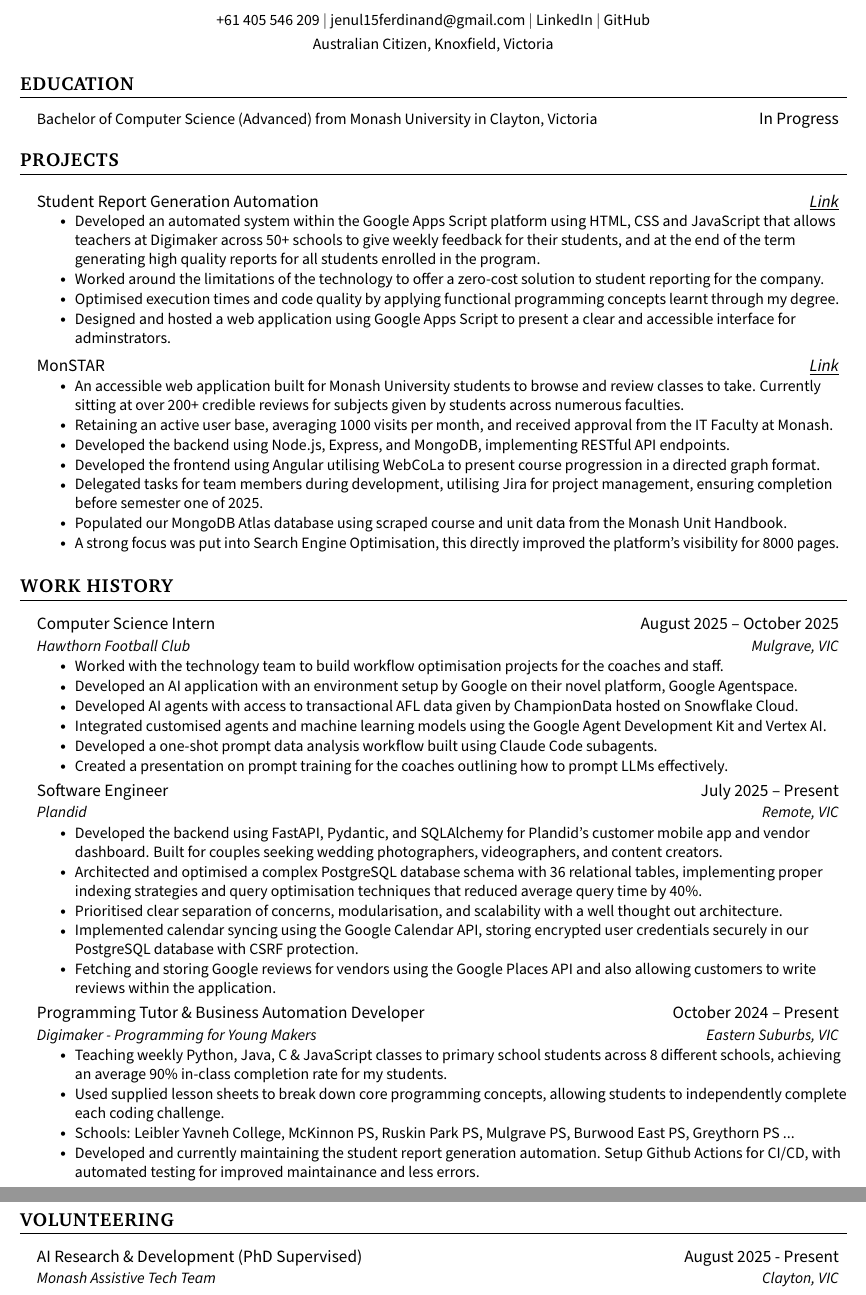
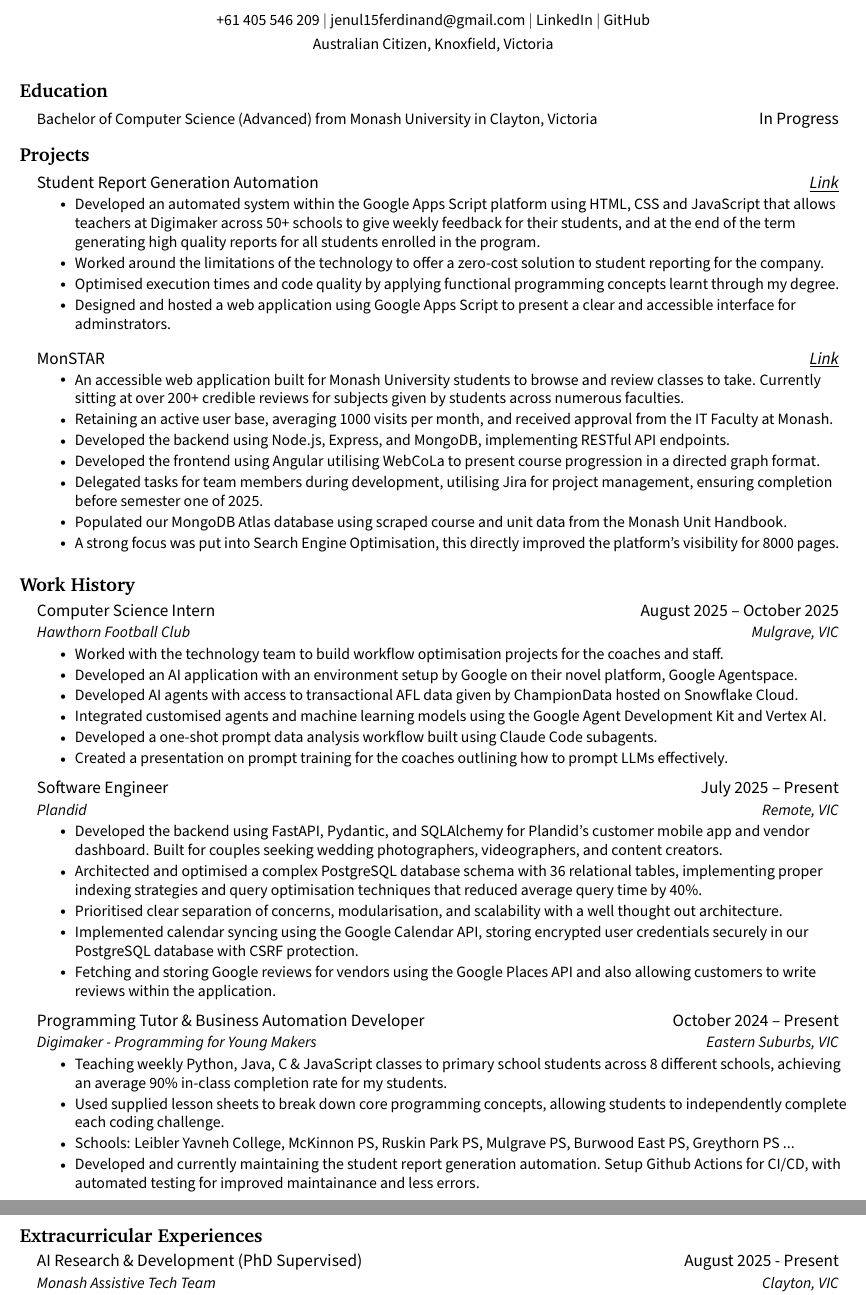
Before and after one commit to jenul-ferdinand/resume, a LaTeX CV (resume.tex): two parts of pages 1 and 2 of 2, joined at a grey line, cut so that both start at the same text. Compiled offline with pdfLaTeX.

Commit message:
feat(sections): overhaul sections styling without underline and scshape

```diff
--- a/resume.tex
+++ b/resume.tex
@@ -5,7 +5,7 @@
 % License : MIT
 %------------------------
 
-\documentclass[a4paper,11pt]{article}
+\documentclass[a4paper,11pt]{extarticle}
 
 \usepackage{latexsym}
 \usepackage[empty]{fullpage}
@@ -46,8 +46,8 @@
 
 % Sections formatting
 \titleformat{\section}{
-  \vspace{-4pt}\rmfamily\fontfamily{bch}\selectfont\scshape\raggedright\large
-}{}{0em}{}[\color{black}\titlerule \vspace{-5pt}]
+  \rmfamily\fontfamily{bch}\selectfont\raggedright\large
+}{}{0em}{\vspace{-8pt}}
 
 % Ensure that generate pdf is machine readable/ATS parsable
 \pdfgentounicode=1
@@ -112,19 +112,16 @@
 \end{center}
 
 %-----------EDUCATION-----------
-\section{\textbf{EDUCATION}}
-
-
+\section{\textbf{Education}}
 	\resumeSubHeadingListStart
-		\vspace{2pt}\item
+		\item
 		\begin{tabular*}{0.97\textwidth}[t]{l@{\extracolsep{\fill}}r}
 			\small Bachelor of Computer Science (Advanced) from Monash University in Clayton, Victoria & In Progress
 		\end{tabular*}\vspace{-7pt}
 	\resumeSubHeadingListEnd
-\hfill
+
 %-----------PROJECTS-----------
-\section{\textbf{PROJECTS}}
-	\hfill
+\section{\textbf{Projects}}
 	\resumeSubHeadingListStart
 
 		% ! Student Reporting System
@@ -136,6 +133,8 @@
         \resumeItem{Optimised execution times and code quality by applying functional programming concepts learnt through my degree.}
         \resumeItem{Designed and hosted a web application using Google Apps Script to present a clear and accessible interface for adminstrators.}
 			\resumeItemListEnd
+
+    \vspace{3pt}
 
 		% ! MonSTAR
 		\resumeProjectHeading
@@ -151,10 +150,9 @@
 			\resumeItemListEnd
 
 	\resumeSubHeadingListEnd
-\hfill
+
 %-----------EXPERIENCE-----------
-\section{\textbf{WORK HISTORY}}
-  \hfill
+\section{\textbf{Work History}}
   \resumeSubHeadingListStart
 	  % ! Computer Science Intern - Hawthorn FC
 	  \resumeSubheading
@@ -169,6 +167,8 @@
         \resumeItem{Created a presentation on prompt training for the coaches outlining how to prompt LLMs effectively.}
       \resumeItemListEnd
 
+    \vspace{2pt}
+
 	  % ! Software Engineer - Plandid
 	  \resumeSubheading
 		  {Software Engineer}{July 2025 -- Present}
@@ -181,6 +181,8 @@
         \resumeItem{Fetching and storing Google reviews for vendors using the Google Places API and also allowing customers to write reviews within the application.}
 	    \resumeItemListEnd
 
+    \vspace{2pt}
+
     % ! Programming Tutor - Digimaker
     \resumeSubheading
       {Programming Tutor \& Business Automation Developer}{October 2024 -- Present}
@@ -192,10 +194,9 @@
         \resumeItem{Developed and currently maintaining the student report generation automation. Setup Github Actions for CI/CD, with automated testing for improved maintainance and less errors.}
       \resumeItemListEnd
   \resumeSubHeadingListEnd
-\hfill
+
 %-----------VOLUNTEERING-----------
-\section{\textbf{VOLUNTEERING}}
-	\hfill
+\section{\textbf{Extracurricular Experiences}}
 	\resumeSubHeadingListStart
     % ! Monash Assistive Tech Team
     \resumeSubheading
```
Also changed, not shown: resume.tex (17 more changed lines).
